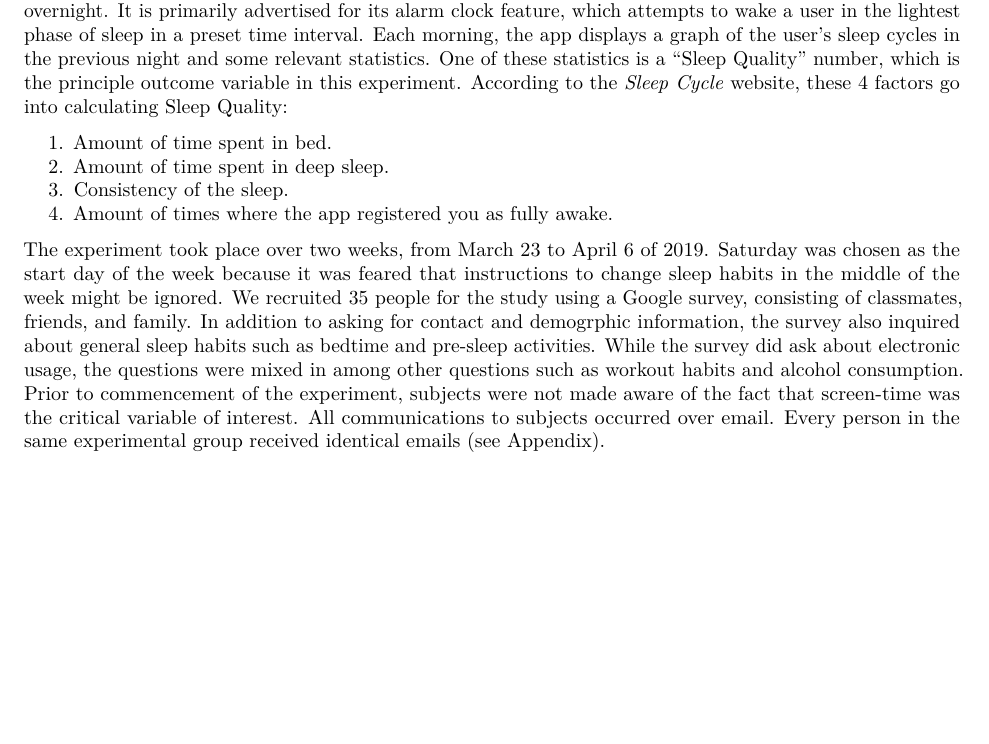
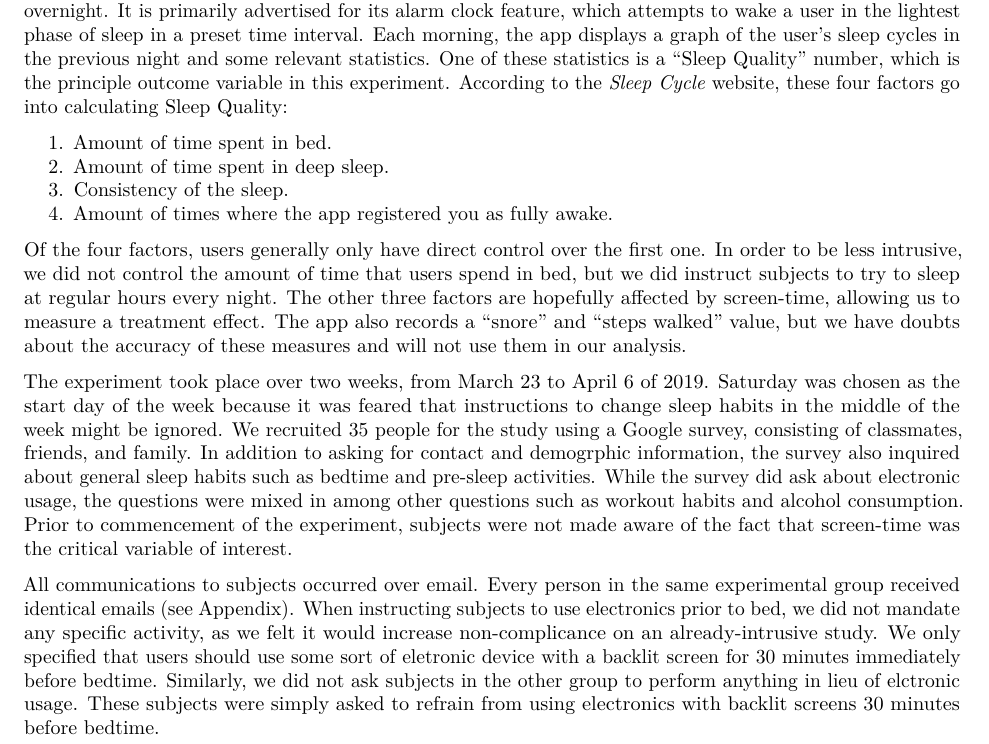
Before and after one commit to hougrammer/sleep_study, an R Markdown document (report.Rmd): part of page 1 of 2, cut so that both start at the same text, the shorter picture padded with empty space. Rendered offline with R 4.5, knitr and Pandoc, then LaTeX, with nearby package versions.

Commit message:
updated report

```diff
--- a/report.Rmd
+++ b/report.Rmd
@@ -15,14 +15,18 @@ The importance of good sleep habits is emphasized quite often in contemporary ad
 
 ## Experiment Design
 
-The app used is called [Sleep Cycle](www.sleepcycle.com) and utilizes the phone's microphone to measure a user's sleep cycles overnight.  It is primarily advertised for its alarm clock feature, which attempts to wake a user in the lightest phase of sleep in a preset time interval.  Each morning, the app displays a graph of the user's sleep cycles in the previous night and some relevant statistics.  One of these statistics is a "Sleep Quality" number, which is the principle outcome variable in this experiment.  According to the *Sleep Cycle* website, these 4 factors go into calculating Sleep Quality:
+The app used is called [Sleep Cycle](www.sleepcycle.com) and utilizes the phone's microphone to measure a user's sleep cycles overnight.  It is primarily advertised for its alarm clock feature, which attempts to wake a user in the lightest phase of sleep in a preset time interval.  Each morning, the app displays a graph of the user's sleep cycles in the previous night and some relevant statistics.  One of these statistics is a "Sleep Quality" number, which is the principle outcome variable in this experiment.  According to the *Sleep Cycle* website, these four factors go into calculating Sleep Quality:
 
 1. Amount of time spent in bed.
 2. Amount of time spent in deep sleep.
 3. Consistency of the sleep.
 4. Amount of times where the app registered you as fully awake.
 
-The experiment took place over two weeks, from March 23 to April 6 of 2019.  Saturday was chosen as the start day of the week because it was feared that instructions to change sleep habits in the middle of the week might be ignored.  We recruited 35 people for the study using a Google survey, consisting of classmates, friends, and family.  In addition to asking for contact and demogrphic information, the survey also inquired about general sleep habits such as bedtime and pre-sleep activities.  While the survey did ask about electronic usage, the questions were mixed in among other questions such as workout habits and alcohol consumption.  Prior to commencement of the experiment, subjects were not made aware of the fact that screen-time was the critical variable of interest.  All communications to subjects occurred over email.  Every person in the same experimental group received identical emails (see Appendix).
+Of the four factors, users generally only have direct control over the first one.  In order to be less intrusive, we did not control the amount of time that users spend in bed, but we did instruct subjects to try to sleep at regular hours every night.  The other three factors are hopefully affected by screen-time, allowing us to measure a treatment effect.  The app also records a "snore" and "steps walked" value, but we have doubts about the accuracy of these measures and will not use them in our analysis.
+
+The experiment took place over two weeks, from March 23 to April 6 of 2019.  Saturday was chosen as the start day of the week because it was feared that instructions to change sleep habits in the middle of the week might be ignored.  We recruited 35 people for the study using a Google survey, consisting of classmates, friends, and family.  In addition to asking for contact and demogrphic information, the survey also inquired about general sleep habits such as bedtime and pre-sleep activities.  While the survey did ask about electronic usage, the questions were mixed in among other questions such as workout habits and alcohol consumption.  Prior to commencement of the experiment, subjects were not made aware of the fact that screen-time was the critical variable of interest.
+
+All communications to subjects occurred over email.  Every person in the same experimental group received identical emails (see Appendix).  When instructing subjects to use electronics prior to bed, we did not mandate any specific activity, as we felt it would increase non-complicance on an already-intrusive study.  We only specified that users should use some sort of eletronic device with a backlit screen for 30 minutes immediately before bedtime.  Similarly, we did not ask subjects in the other group to perform anything in lieu of elctronic usage.  These subjects were simply asked to refrain from using electronics with backlit screens 30 minutes before bedtime.
 
 Subjects were assigned randomly to two groups, with group 1 receiving treatment (screen-time before bed) during the first week and group 2 receiving control (no screen-time before bed).  After the first week, subjects were instructed to swap to the opposite activity of what they were assigned to initially.  The swapping design allows us to perform within-subject comparisons while also leaving time for treatment effects to manifest themselves.  With the group that received treatment first, we are also able to perform some analysis on persistence effects.  Note that subjects were not informed of the instruction swap ahead of time, so we do not expect any anticipation effects.
 
```
